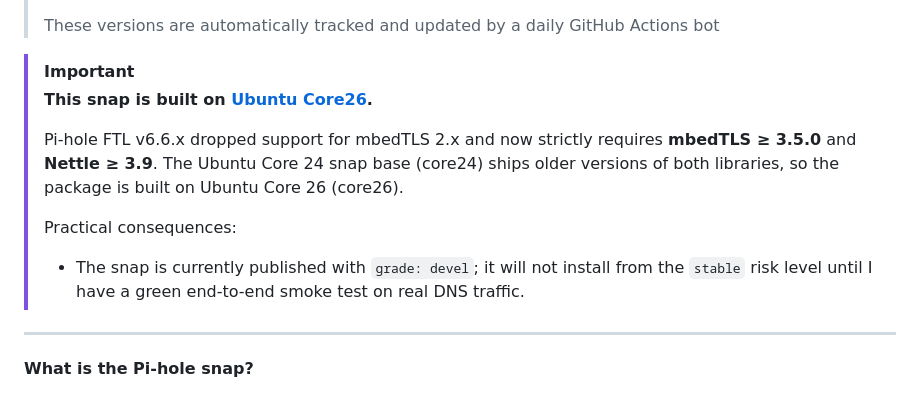
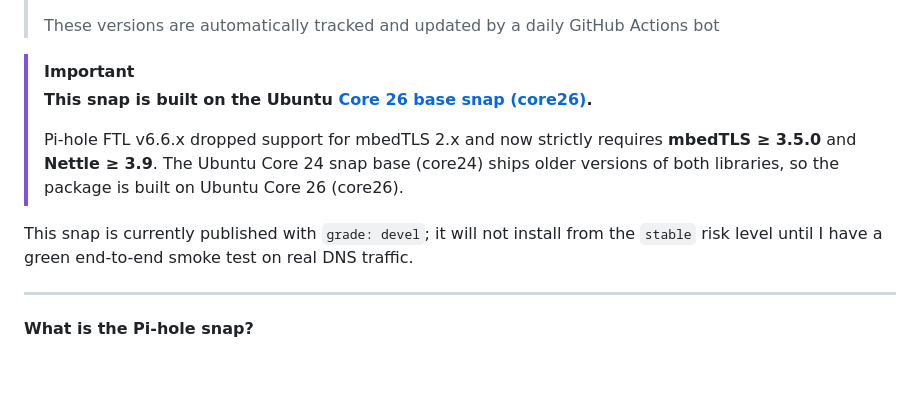
Before and after one commit to rajannpatel/snap-pi-hole, a Markdown page: README.md, the part around the change. Rendered like a GitHub page; blank space fills up the shorter version.

Commit message:
fix: improve clarity in README regarding Ubuntu Core 26 base snap

```diff
--- a/README.md
+++ b/README.md
@@ -15,12 +15,11 @@
 > These versions are automatically tracked and updated by a daily GitHub Actions bot
 
 > [!IMPORTANT]
-> **This snap is built on [Ubuntu Core26](https://snapcraft.io/core26).**
+> **This snap is built on the Ubuntu [Core 26 base snap (core26)](https://snapcraft.io/core26).**
 >
 > Pi-hole FTL v6.6.x dropped support for mbedTLS 2.x and now strictly requires **mbedTLS ≥ 3.5.0** and **Nettle ≥ 3.9**. The Ubuntu Core 24 snap base (core24) ships older versions of both libraries, so the package is built on Ubuntu Core 26 (core26).
->
-> Practical consequences:
-> - The snap is currently published with `grade: devel`; it will not install from the `stable` risk level until I have a green end-to-end smoke test on real DNS traffic.
+
+This snap is currently published with `grade: devel`; it will not install from the `stable` risk level until I have a green end-to-end smoke test on real DNS traffic.
 
 ---
 
```
